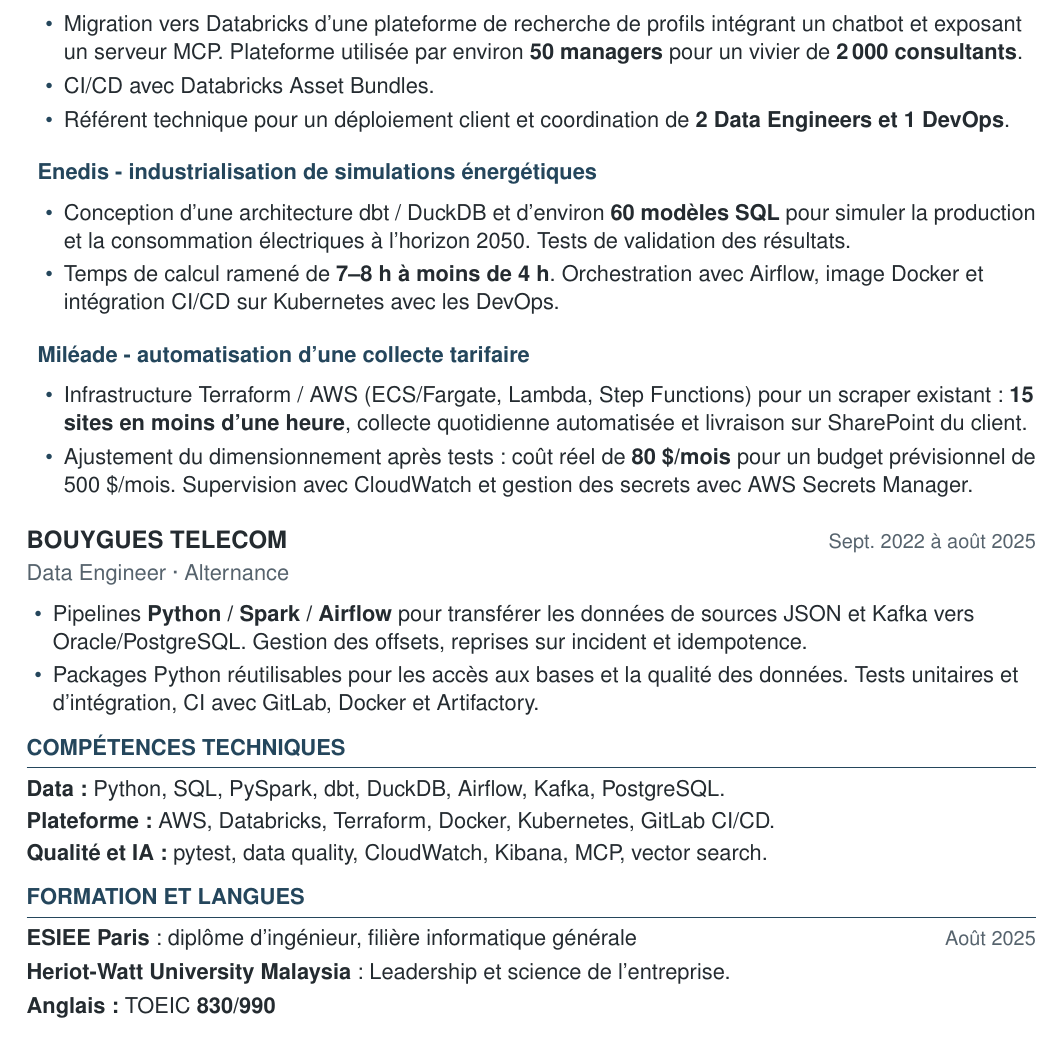
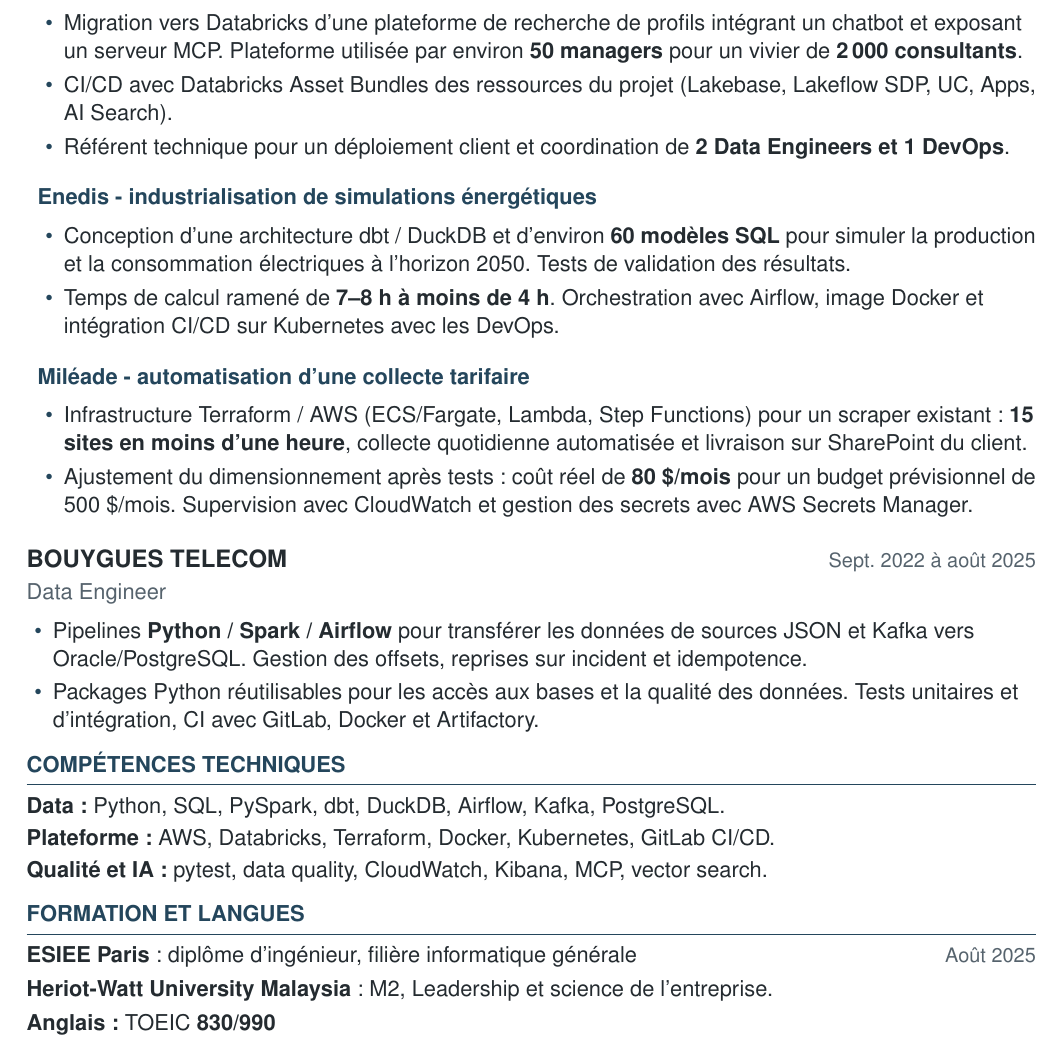
Before and after one commit to vyyyn93/cv, a LaTeX CV (cv_data_engineer/main.tex): part of the page, cut so that both start at the same text. Compiled offline with pdfLaTeX.

Commit message:
general fix

```diff
--- a/cv_data_engineer/main.tex
+++ b/cv_data_engineer/main.tex
@@ -85,7 +85,7 @@
 \mission{SIA Heka - migration Databricks / AWS}
 \begin{itemize}
     \item Migration vers Databricks d'une plateforme de recherche de profils intégrant un chatbot et exposant un serveur MCP. Plateforme utilisée par environ \textbf{50 managers} pour un vivier de \textbf{2\,000 consultants}.
-    \item CI/CD avec Databricks Asset Bundles.
+    \item CI/CD avec Databricks Asset Bundles des ressources du projet (Lakebase, Lakeflow SDP, UC, Apps, AI Search).
     \item Référent technique pour un déploiement client et coordination de \textbf{2 Data Engineers et 1 DevOps}.
 \end{itemize}
 
@@ -103,7 +103,7 @@
 \end{list}
 
 \vspace{8pt}
-\employer{BOUYGUES TELECOM}{Data Engineer · Alternance}{Sept. 2022 à août 2025}
+\employer{BOUYGUES TELECOM}{Data Engineer}{Sept. 2022 à août 2025}
 \begin{itemize}
     \item Pipelines \textbf{Python / Spark / Airflow} pour transférer les données de sources JSON et Kafka vers Oracle/PostgreSQL. Gestion des offsets, reprises sur incident et idempotence.
     \item Packages Python réutilisables pour les accès aux bases et la qualité des données. Tests unitaires et d'intégration, CI avec GitLab, Docker et Artifactory.
@@ -119,7 +119,7 @@
 \section*{FORMATION ET LANGUES}
 \textbf{ESIEE Paris} : diplôme d'ingénieur, filière informatique générale \hfill {\small\color{muted}Août 2025}\par
 \vspace{3pt}
-\textbf{Heriot-Watt University Malaysia} : Leadership et science de l'entreprise.\par
+\textbf{Heriot-Watt University Malaysia} : M2, Leadership et science de l'entreprise.\par
 \vspace{3pt}
 \textbf{Anglais :} TOEIC \textbf{830/990}
 
```
Also changed, not shown: cv_data_engineer/main.pdf.
